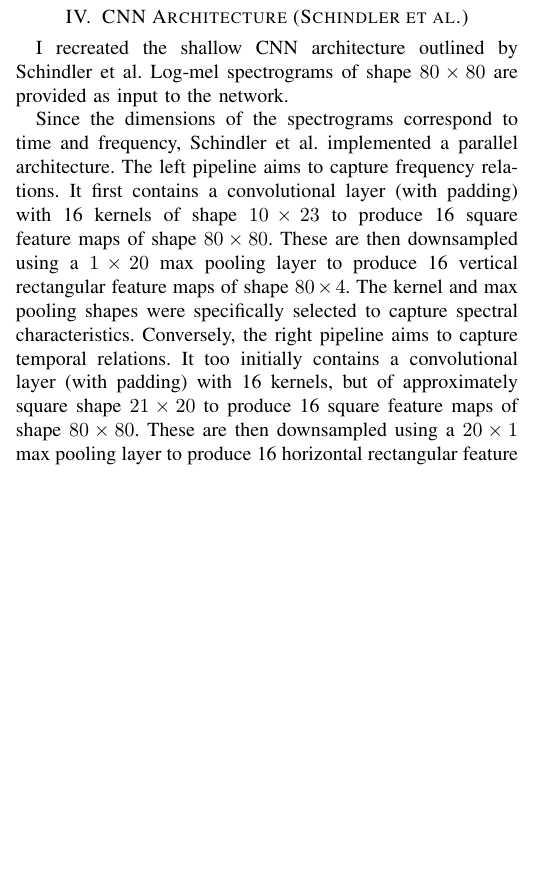
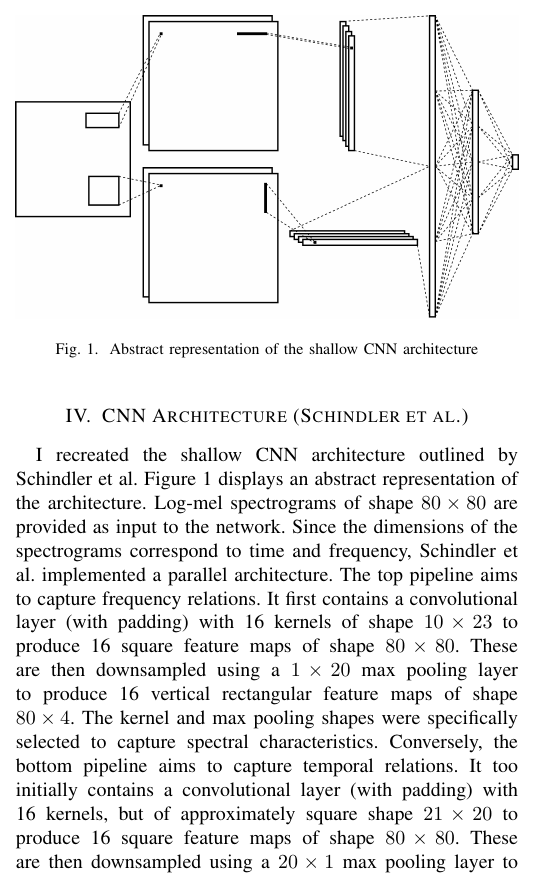
Before and after one commit to georgeherbert/music-genre-classification, a LaTeX paper (report/report.tex): part of one column of page 1 of 3 before the commit and part of one column of page 1 of 4 after it, cut at the place of the change, the shorter picture padded with empty space. Compiled offline with pdfLaTeX; a missing font is replaced by an installed copy or a similar font; a LaTeX package or settings file that is missing is left out.

Commit message:
Added an architecture diagram

```diff
--- a/report/report.tex
+++ b/report/report.tex
@@ -56,15 +58,21 @@ Chunks from 75\% of the WAV audio tracks for each genre were randomly selected t
 
 \section{CNN Architecture (Schindler et al.)}
 
+\begin{figure}[htbp]
+    \centerline{\includegraphics[width=\columnwidth]{architecture.jpg}}
+    \caption{Abstract representation of the shallow CNN architecture}
+    \label{architecture}
+\end{figure}
+
 I recreated the shallow CNN architecture outlined by Schindler et al.
+Figure \ref{architecture} displays an abstract representation of the architecture.
 Log-mel spectrograms of shape $80\times80$ are provided as input to the network.
-
 Since the dimensions of the spectrograms correspond to time and frequency, Schindler et al. implemented a parallel architecture.
-The left pipeline aims to capture frequency relations.
+The top pipeline aims to capture frequency relations.
 It first contains a convolutional layer (with padding) with 16 kernels of shape $10\times23$ to produce 16 square feature maps of shape $80\times80$.
 These are then downsampled using a $1\times20$ max pooling layer to produce 16 vertical rectangular feature maps of shape $80\times4$.
 The kernel and max pooling shapes were specifically selected to capture spectral characteristics.
-Conversely, the right pipeline aims to capture temporal relations.
+Conversely, the bottom pipeline aims to capture temporal relations.
 It too initially contains a convolutional layer (with padding) with 16 kernels, but of approximately square shape $21\times20$ to produce 16 square feature maps of shape $80\times80$.
 These are then downsampled using a $20\times1$ max pooling layer to produce 16 horizontal rectangular feature maps of shape $4\times80$, specifically to capture temporal changes in intensity.
 
```
Also changed, not shown: report/images/architecture.jpg (added), report/report.pdf, report/report.tex (2 more changed lines).
